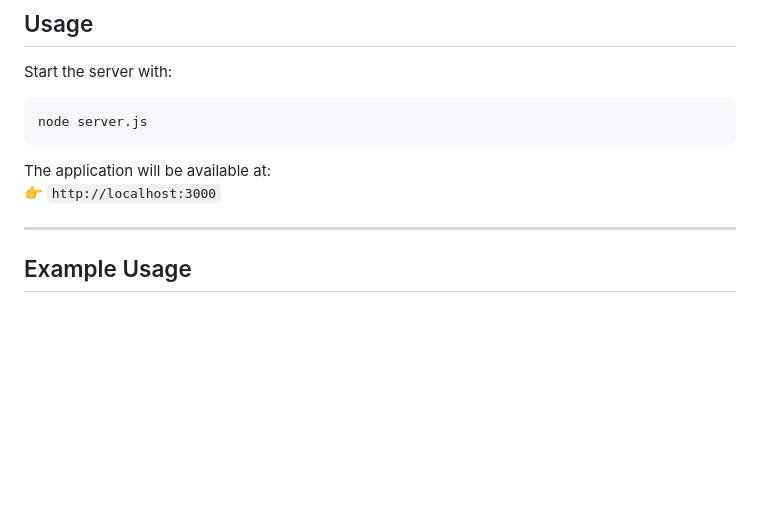
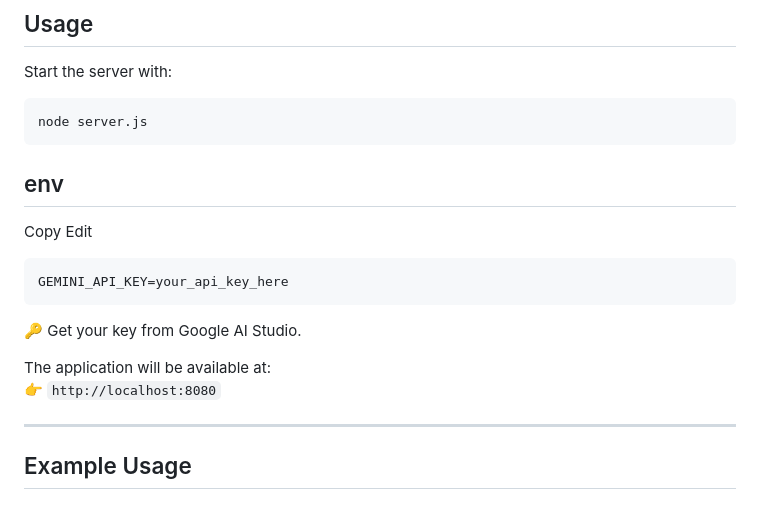
Before and after one commit to Ri-yan/Gemini-Ai-Chatbot-Simple, a Markdown page: README.md, the part around the change. Rendered like a GitHub page; blank space fills up the shorter version.

````diff
--- a/README.md
+++ b/README.md
@@ -52,9 +52,15 @@ Start the server with:
 ```bash
 node server.js
 ```
+## env
+Copy Edit
+```bash
+GEMINI_API_KEY=your_api_key_here
+```
+🔑 Get your key from Google AI Studio.
 
 The application will be available at:
-👉 `http://localhost:3000`
+👉 `http://localhost:8080`
 
 ---
 
````
